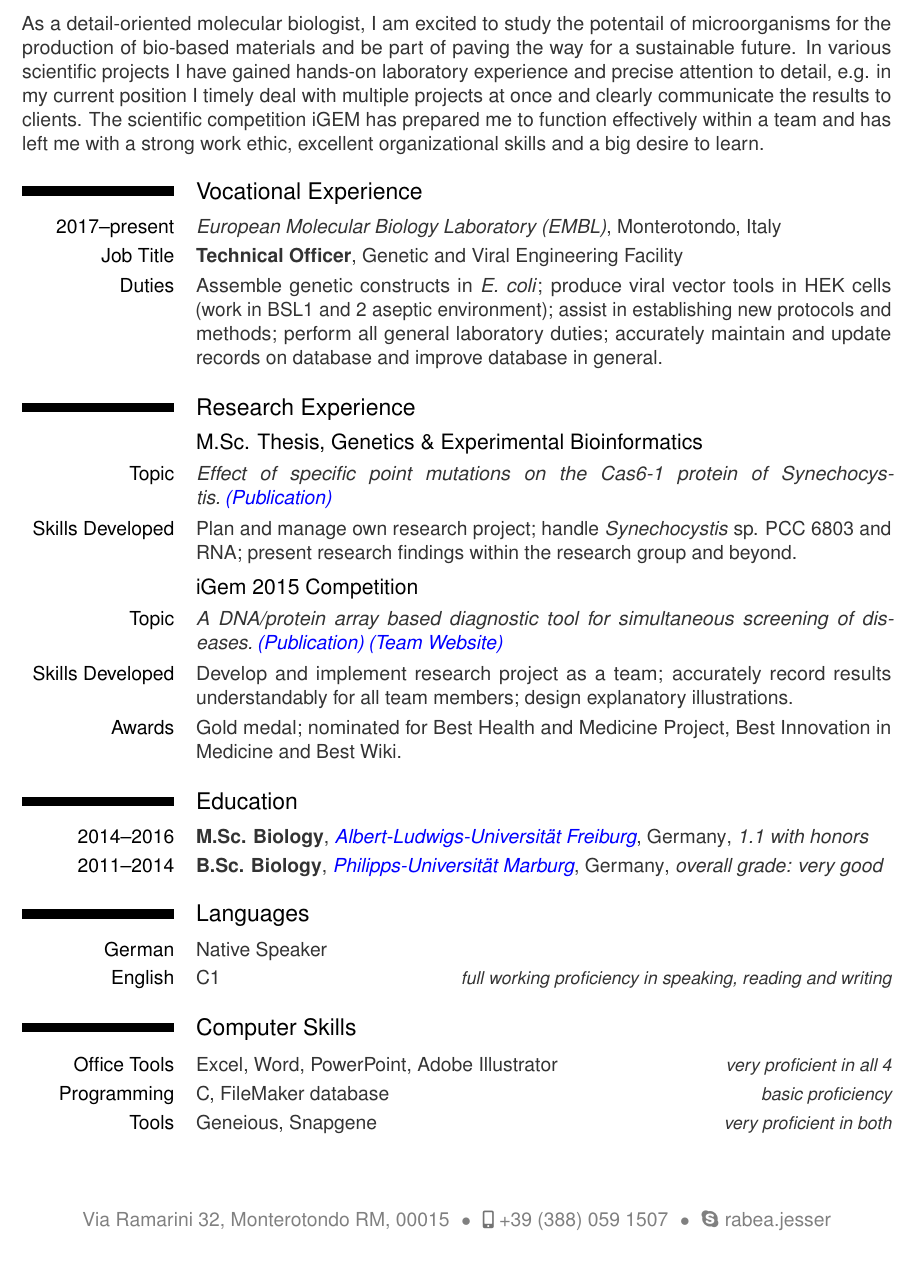
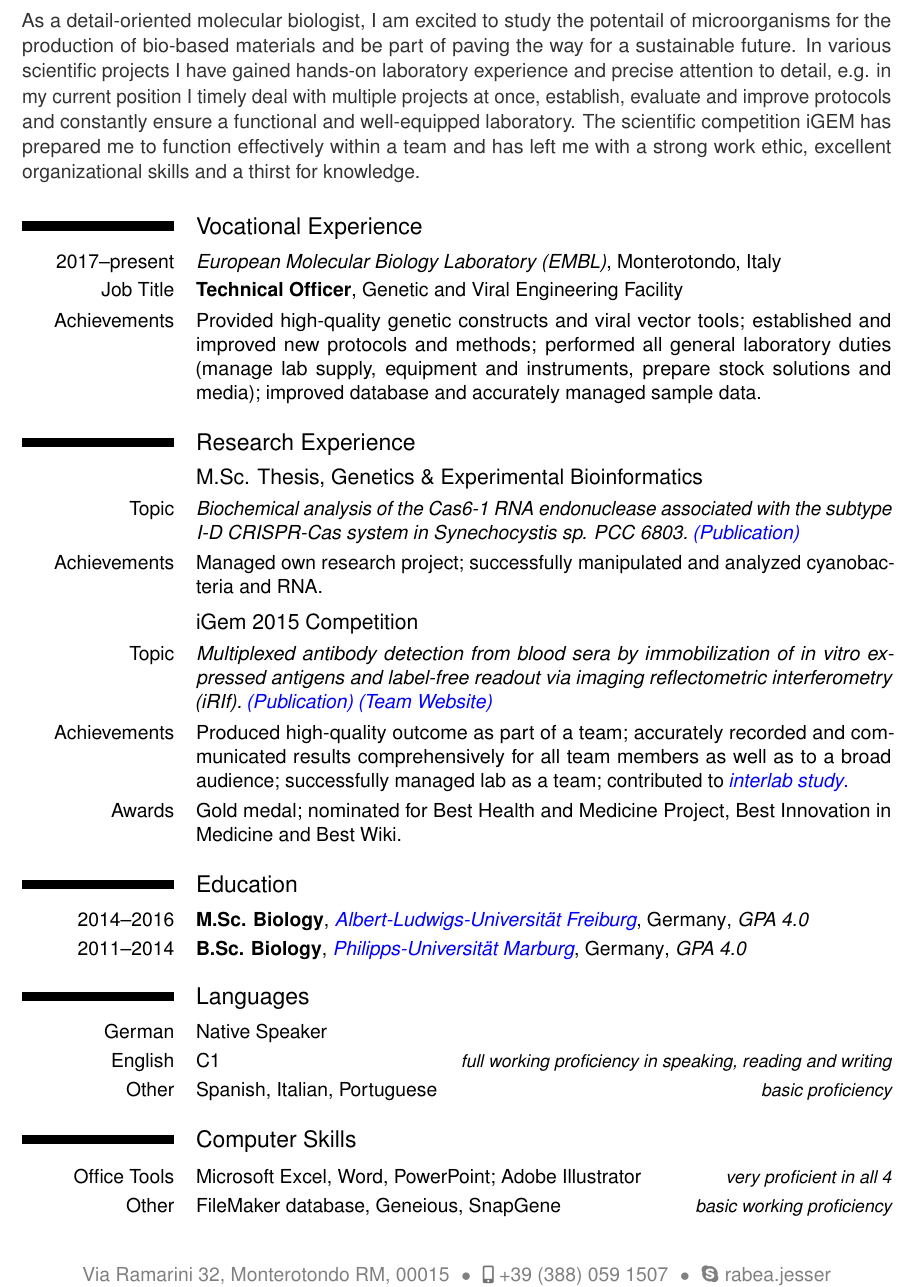
Before and after one commit to tb14/Beda-CV-and-Cover-Letter, a LaTeX CV (NREL/Rabea-Resume-NREL.tex): part of the page, cut so that both start at the same text, the shorter picture padded with empty space. Compiled offline with pdfLaTeX.

Commit message:
Update CV

```diff
--- a/NREL/Rabea-Resume-NREL.tex
+++ b/NREL/Rabea-Resume-NREL.tex
@@ -13,7 +13,7 @@
 \usepackage{fancyhdr}
  \usepackage{setspace}
 \usepackage{verbatim}
-\usepackage[scale=0.825, top = 1.5cm]{geometry}
+\usepackage[scale=0.825, top = 1.75cm, bottom = 2.6cm]{geometry}
 %\usepackage{comment}
 %\usepackage{apacite}
 %\usepackage{multibib}
@@ -105,53 +105,50 @@
 %\begin{comment}
 \thispagestyle{titlepage}
 %\renewcommand*{\titlefont}{\fontsize{12}{1}\mdseries\upshape}
-\renewcommand*{\namefont}{\fontsize{18}{2}\mdseries\upshape}
+\renewcommand*{\namefont}{\fontsize{17}{2}\mdseries\upshape}
 \renewcommand*{\sectionfont}{\fontsize{13}{8}\mdseries\upshape}
 \renewcommand*{\subsectionfont}{\fontsize{12}{5}\mdseries\upshape}
 \makecvtitle{}
-\vspace*{-10mm}
+\vspace*{-13mm}
 
 
 %%%%%%%%%%%%%%%%%% THOMAS NOTE %%%%%%%%%%%%%%%%%%%%%%
-% Take a look at my resume, attached. At the top, see my little section as a sum up. I'm not talking about what I did, I'm talking about what I can do (for them). They can see your history from the rest of the resume. This is your chance to talk directly to them and say what you can offer.
+
 
 %\begin{changemargin}{.5cm}{.5cm}
 %\begin{small}
-%\begin{spacing}{1}
-\color{dark-gray}{As a detail-oriented molecular biologist, I am excited to study the potentail of microorganisms for the production of bio-based materials and be part of paving the way for a sustainable future. In various scientific projects I have gained hands-on laboratory experience and precise attention to detail, e.g. in my current position I timely deal with multiple projects at once and clearly communicate the results to clients. The scientific competition iGEM has prepared me to function effectively within a team and has left me with a strong work ethic, excellent organizational skills and a big desire to learn.}
-
-
-
-%After graduating with honors from the University of Freiburg, I joined Europe's flagship laboratory for life sciences in Rome. Faced with a significant reshaping of the facility shortly after I started the contract, I quickly adapted by learning new techniques and gained experience by being part of implementing a new work flow for the team. Now I am looking to invest my practical laboratory knowledge and microbiological background at the National Renewable Energy Laboratory's National Bioenergy Center.}
-%\end{spacing}
+\begin{spacing}{1.05}
+%\color{dark-gray}{Being higly motivated and inspirable, I am adept at quickly learn new protocols, design and implement reseach projects as a team and independently, balance multiple projects and deadlines and communicate findings with both experts and wider audiences. I have had ample experience in presenting, public speaking and have solid interpersonal skills, meaning I can effectively collaborate with an interdisciplinary group. As a competent researcher I am especially interested in photosynthetically active organisms, their adaptations to environmental clues and how they might put forward a more sustainable economy.}
+\color{dark-gray}{As a detail-oriented molecular biologist, I am excited to study the potentail of microorganisms for the production of bio-based materials and be part of paving the way for a sustainable future. In various scientific projects I have gained hands-on laboratory experience and precise attention to detail, e.g. in my current position I timely deal with multiple projects at once, establish, evaluate and improve protocols and constantly ensure a functional and well-equipped laboratory. The scientific competition iGEM has prepared me to function effectively within a team and has left me with a strong work ethic, excellent organizational skills and a thirst for knowledge.}
+\end{spacing}
 %\end{small}
 %\end{changemargin}
-
+\vspace{1mm}
 \section{Vocational Experience}
 %\begin{small}
 \cvitem{2017--present}{\emph{European Molecular Biology Laboratory (EMBL)}, Monterotondo, Italy}
 %\vspace*{1mm}
 \cvitem{Job Title}{\textbf{Technical Officer}, Genetic and Viral Engineering Facility}
 %\vspace*{1mm}
-\cvitem{Duties}{Assemble genetic constructs in \textit{E. coli}; produce viral vector tools in HEK cells (work in BSL1 and 2 aseptic environment); assist in establishing new protocols and methods;  perform all general laboratory duties; accurately maintain and update records on database and improve database in general.}
+\cvitem{Achievements}{Provided high-quality genetic constructs and viral vector tools; established and improved new protocols and methods;  performed all general laboratory duties (manage lab supply, equipment and instruments, prepare stock solutions and media); improved database and accurately managed sample data.}
 %\vspace*{2mm}
 %\end{small}
 \section{Research Experience}
 \subsection{M.Sc. Thesis, Genetics \& Experimental Bioinformatics}
 %\begin{small}
-\cvitem{Topic}{\emph{Effect of specific point mutations on the Cas6-1 protein of Synechocystis.}{\:\href{https://www.ncbi.nlm.nih.gov/pubmed/29517395}{\textcolor{blue}{\textit{(Publication)}}}}}
+\cvitem{Topic}{\emph{Biochemical analysis of the Cas6-1 RNA endonuclease associated with the subtype I-D CRISPR-Cas system in Synechocystis sp. PCC 6803.}{\:\href{https://www.ncbi.nlm.nih.gov/pubmed/29517395}{\textcolor{blue}{\textit{(Publication)}}}}}
 %\cvitem{Topic}{\emph{Effect of specific point mutations on the Cas6-1 protein of Synechocystis sp. PCC 6803}}
 %\vspace*{1mm}
 %\vspace*{1mm}
-\cvitem{Skills Developed}{Plan and manage own research project; handle \emph{Synechocystis} sp. PCC 6803 and RNA; present research findings within the research group and beyond.}
+\cvitem{Achievements}{Managed own research project; successfully manipulated and analyzed cyanobacteria and RNA.}
 %\vspace*{1mm}
 %\end{small}
 %\newpage
 \subsection{iGem 2015 Competition }
-\cvitem{Topic}{\emph{A DNA/protein array based diagnostic tool for simultaneous screening of diseases.}{\:\href{https://www.ncbi.nlm.nih.gov/pubmed/29803867}{\textcolor{blue}{\textit{(Publication)}}}}{\:\href{http://2015.igem.org/Team:Freiburg}{\textcolor{blue}{\textit{(Team Website)}}}}}
+\cvitem{Topic}{\emph{Multiplexed antibody detection from blood sera by immobilization of in vitro expressed antigens and label-free readout via imaging reflectometric interferometry (iRIf).}{\:\href{https://www.ncbi.nlm.nih.gov/pubmed/29803867}{\textcolor{blue}{\textit{(Publication)}}}}{\:\href{http://2015.igem.org/Team:Freiburg}{\textcolor{blue}{\textit{(Team Website)}}}}}
 %\vspace*{2mm}
 %\vspace*{1mm}
-\cvitem{Skills Developed}{Develop and implement research project as a team; accurately record results understandably for all team members; design explanatory illustrations.}
+\cvitem{Achievements}{Produced high-quality outcome as part of a team; accurately recorded and communicated results comprehensively for all team members as well as to a broad audience; successfully managed lab as a team; contributed to{\:\href{https://www.ncbi.nlm.nih.gov/pmc/articles/PMC4777433/pdf/pone.0150182.pdf}{\textcolor{blue}{\textit{interlab study}.}}}}
 \cvitem{Awards}{Gold medal; nominated for Best Health and Medicine Project, Best Innovation in Medicine and Best Wiki.}
 %\vspace*{2mm}
 %\subsection{B.Sc. Thesis, Cell Biology}
@@ -162,10 +159,9 @@
 \section{Education}
 
 %\begin{small}
-\cventry{2014--2016}{M.Sc. Biology}{\href{http://www.bio.uni-freiburg.de/index-en?set_language=en}{\textcolor{blue}{Albert-Ludwigs-Universit\"at Freiburg}}}{Germany}{\textit{1.1 with honors}}{}% arguments 3 to 6 can be left empty {6} = Description
-% REMOVED `DECORATED WITH ALUMNI PRIZE ABOVE FOR SPACE, SORRY
+\cventry{2014--2016}{M.Sc. Biology}{\href{http://www.cyanolab.de/index.php}{\textcolor{blue}{Albert-Ludwigs-Universit\"at Freiburg}}}{Germany}{\textit{GPA 4.0}}{}% arguments 3 to 6 can be left empty {6} = Description
 %\vspace*{2mm}
-\cventry{2011--2014}{B.Sc. Biology}{\href{http://www.uni-marburg.de/fb17/index_html-en?set_language=en}{\textcolor{blue}{Philipps-Universit\"at Marburg}}}{Germany}{\textit{overall grade: very good}}{}
+\cventry{2011--2014}{B.Sc. Biology}{\href{https://www.uni-marburg.de/fb17/fachgebiete/zellbio/zellbioi?language_sync=1}{\textcolor{blue}{Philipps-Universit\"at Marburg}}}{Germany}{\textit{GPA 4.0}}{}
 
 
 %\pagestyle{fancy}
@@ -174,14 +170,13 @@
 %\begin{small}
 \cvitemwithcomment{German}{Native Speaker}{}
 \cvitemwithcomment{English}{C1}{full working proficiency in speaking, reading and writing}
-%REMOVED FOR SPACE, SORRY
-%\cvitemwithcomment{Other}{Spanish, Italian, Portuguese}{basic proficiency}
+\cvitemwithcomment{Other}{Spanish, Italian, Portuguese}{basic proficiency}
 %\cvitemwithcomment{Microsoft}{Excel, Word, PowerPoint \begin{flushright} [very proficient in all 3]\end{flushright}}{}
 
 \section{Computer Skills}
-\cvitemwithcomment{Office Tools}{Excel, Word, PowerPoint, Adobe Illustrator}{very proficient in all 4}
-\cvitemwithcomment{Programming}{C, FileMaker database}{basic proficiency}{}
-\cvitemwithcomment{Tools}{Geneious, Snapgene}{very proficient in both}{}
+\cvitemwithcomment{Office Tools}{Microsoft Excel, Word, PowerPoint; Adobe Illustrator}{very proficient in all 4}
+\cvitemwithcomment{Other}{FileMaker database, Geneious, SnapGene}{basic working proficiency}{}
+%\cvitemwithcomment{Tools}{}{very proficient in both}{}
 %\end{small}
 %\vspace*{2.5mm}
 %\section{General Skills}
```
